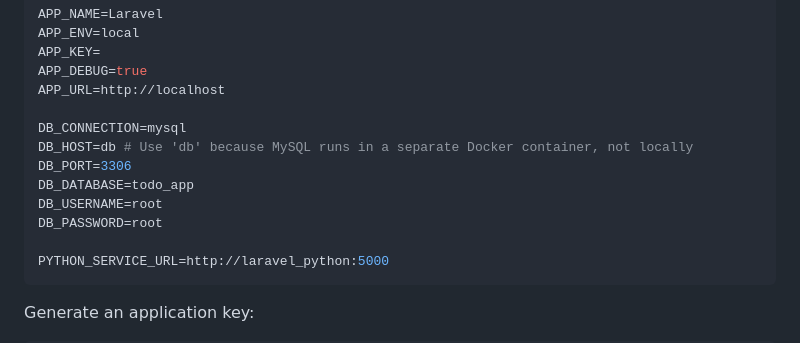
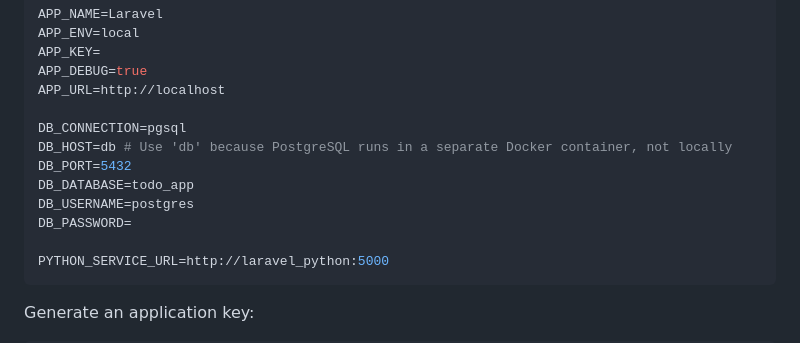
Before and after one commit to sychadelite/laravel-mytodo, a Markdown page: README.md, the part around the change. GitHub-like rendering.

Commit message:
feat: env guide

````diff
--- a/README.md
+++ b/README.md
@@ -50,12 +50,12 @@ APP_KEY=
 APP_DEBUG=true
 APP_URL=http://localhost
 
-DB_CONNECTION=mysql
-DB_HOST=db # Use 'db' because MySQL runs in a separate Docker container, not locally
-DB_PORT=3306
+DB_CONNECTION=pgsql
+DB_HOST=db # Use 'db' because PostgreSQL runs in a separate Docker container, not locally
+DB_PORT=5432
 DB_DATABASE=todo_app
-DB_USERNAME=root
-DB_PASSWORD=root
+DB_USERNAME=postgres
+DB_PASSWORD=
 
 PYTHON_SERVICE_URL=http://laravel_python:5000
 ```
````
